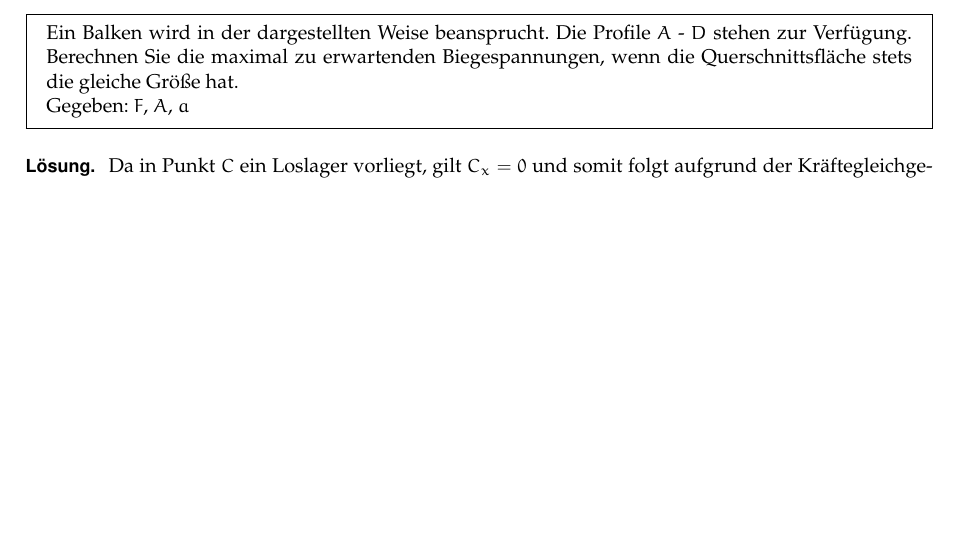
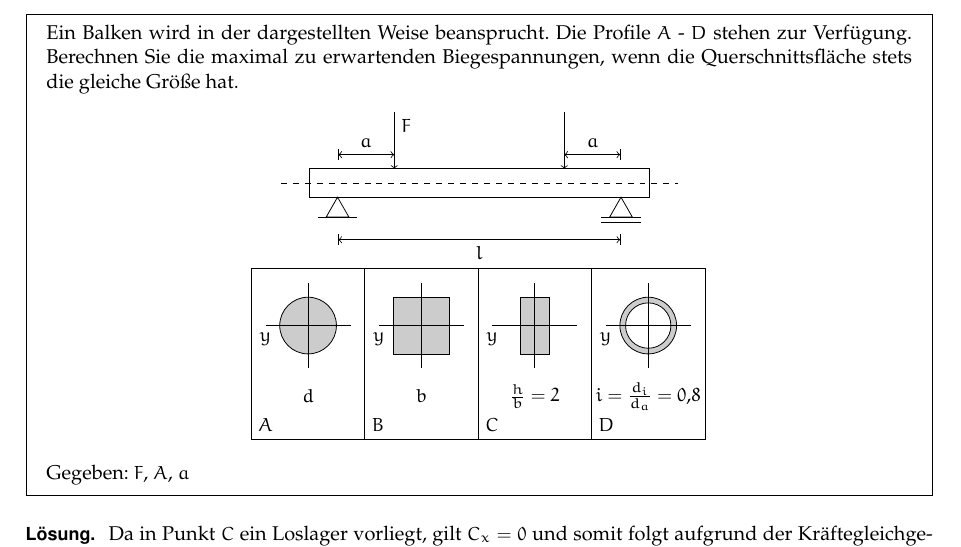
Before and after one commit to feldjoshuanoah/university_old, a LaTeX document (src/ss22/mech3/ex-09.tex): part of page 1 of 5 before the commit and part of page 1 of 6 after it, cut so that both start at the same text, the shorter picture padded with empty space. Compiled offline with pdfLaTeX.

Commit message:
Add a missing sketch

```diff
--- a/src/ss22/mech3/ex-09.tex
+++ b/src/ss22/mech3/ex-09.tex
@@ -18,7 +18,56 @@
         Ein Balken wird in der dargestellten Weise beansprucht.
         Die Profile \(A\) - \(D\) stehen zur Verfügung.
         Berechnen Sie die maximal zu erwartenden Biegespannungen, wenn die Querschnittsfläche stets die gleiche Größe hat.
+        \begin{center}
+            \begin{tikzpicture}
+                \draw (0,0) rectangle (6,.5);
+                \draw[dashed] (-.5,.25) -- (6.5,.25);
+                \draw[->] (1.5,1.5) node[below right] {\(F\)} -- (1.5,.5);
+                \draw[->] (4.5,1.5) -- (4.5,.5);
+                \draw[|<->] (.5,.75) -- (1.5,.75) node[midway,above] {\(a\)};
+                \draw[<->|] (4.5,.75) -- (5.5,.75) node[midway,above] {\(a\)};
+                \draw[|<->|] (.5,-.75) -- (5.5,-.75) node[midway,below] {\(l\)};
+                \draw (.3,-.35) -- (.5,0) -- (.7,-.35) -- cycle;
+                \draw (.15,-.35) -- (.85,-.35);
+                \draw (5.3,-.35) -- (5.5,0) -- (5.7,-.35) -- cycle;
+                \draw (5.15,-.35) -- (5.85,-.35);
+                \draw (5.15,-.45) -- (5.85,-.45);
+            \end{tikzpicture}
 
+            \begin{tikzpicture}
+                \draw (0,0) rectangle (2,3);
+                \node[anchor=south west] at (0,0) {\(A\)};
+                \draw[fill=white!80!black] (1,2) circle (.5cm);
+                \draw (.25,2) node[below] {\(y\)} -- (1.75,2);
+                \draw (1,2.75) -- (1,1.25);
+                \node at (1,.75) {\(d\)};
+                \begin{scope}[shift={(2,0)}]
+                    \draw (0,0) rectangle (2,3);
+                    \node[anchor=south west] at (0,0) {\(B\)};
+                    \draw[fill=white!80!black] (.5,1.5) rectangle (1.5,2.5);
+                    \draw (.25,2) node[below] {\(y\)} -- (1.75,2);
+                    \draw (1,2.75) -- (1,1.25);
+                    \node at (1,.75) {\(b\)};
+                \end{scope}
+                \begin{scope}[shift={(4,0)}]
+                    \draw (0,0) rectangle (2,3);
+                    \node[anchor=south west] at (0,0) {\(C\)};
+                    \draw[fill=white!80!black] (.75,1.5) rectangle (1.25,2.5);
+                    \draw (.25,2) node[below] {\(y\)} -- (1.75,2);
+                    \draw (1,2.75) -- (1,1.25);
+                    \node at (1,.75) {\(\frac{h}{b} = 2\)};
+                \end{scope}
+                \begin{scope}[shift={(6,0)}]
+                    \draw (0,0) rectangle (2,3);
+                    \node[anchor=south west] at (0,0) {\(D\)};
+                    \draw[fill=white!80!black] (1,2) circle (.5cm);
+                    \draw[fill=white] (1,2) circle (.4cm);
+                    \draw (.25,2) node[below] {\(y\)} -- (1.75,2);
+                    \draw (1,2.75) -- (1,1.25);
+                    \node at (1,.75) {\(i = \frac{d_i}{d_a} = 0,8\)};
+                \end{scope}
+            \end{tikzpicture}
+        \end{center}
         Gegeben: \(F\), \(A\), \(a\)
     \end{problem}
 
```
